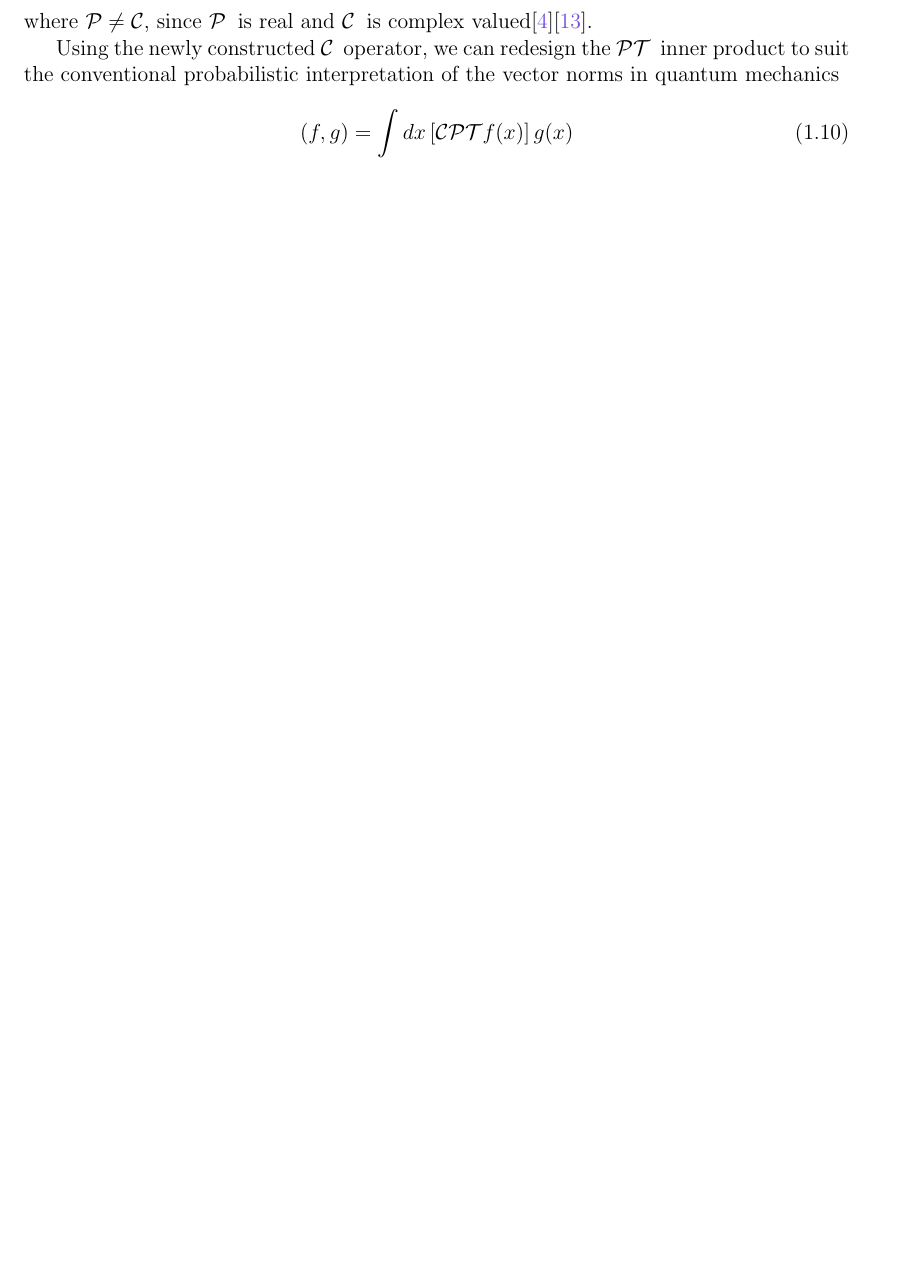
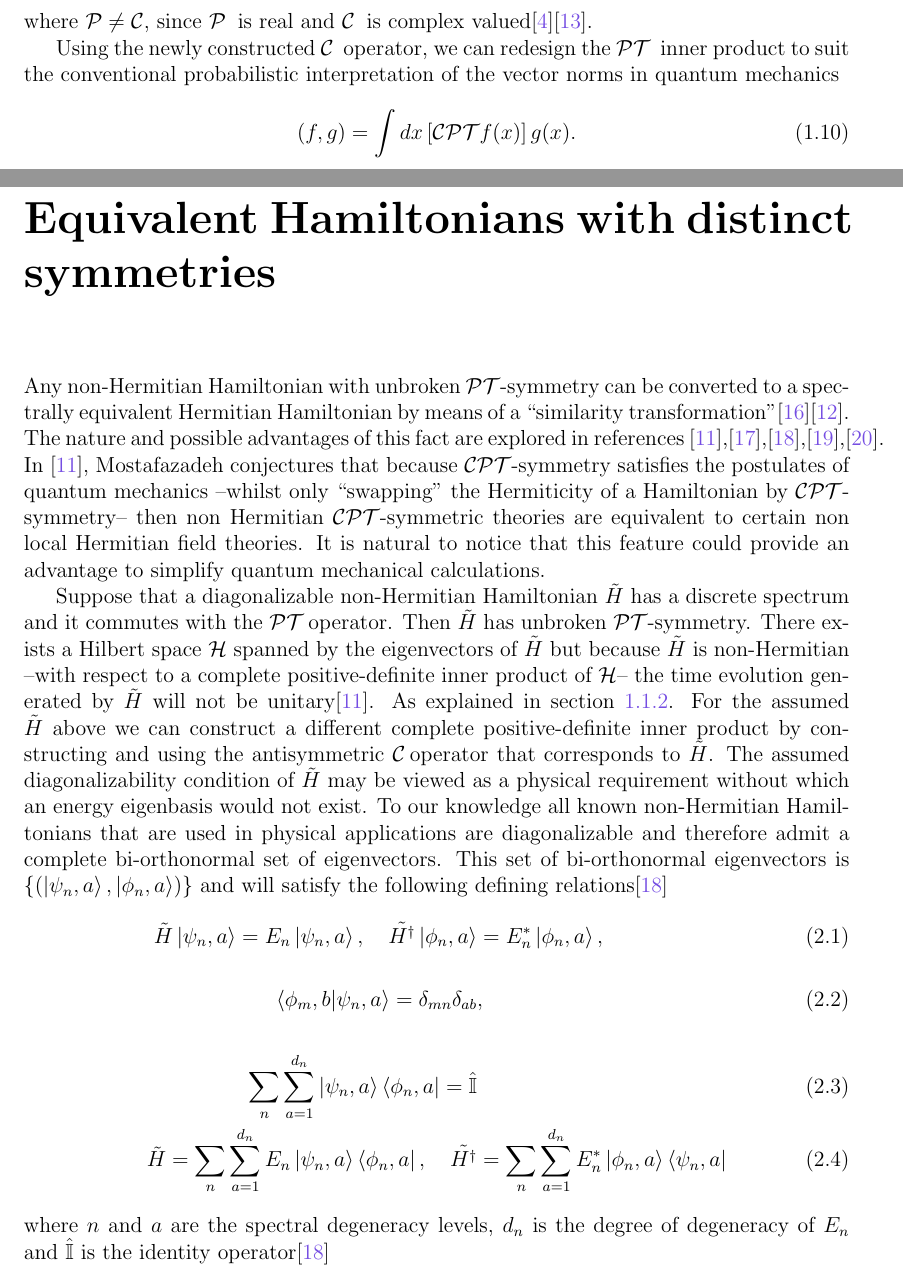
Before and after one commit to anabanami/LiteratureReview, a LaTeX thesis (main.tex): part of page 7 of 13 before the commit and two parts of pages 7 and 8 of 15 after it, the two joined at a grey line, cut so that both start at the same text, the shorter picture padded with empty space. Compiled offline with pdfLaTeX.

Commit message:
added section: equivalent Hamiltonians

```diff
--- a/main.tex
+++ b/main.tex
@@ -185,5 +185,26 @@ where $\mathcal{P} \neq \mathcal{C}$, since \PP\: is real and \CC\: is complex v
 Using the newly constructed \CC\: operator, we can redesign the \PT\: inner product to suit the conventional probabilistic interpretation of the vector norms in quantum mechanics
 
 \begin{equation}\label{eq:9}
-\left( f, g \right ) = \int dx \left [ \mathcal{CPT} f(x) \right ] g(x)
+\left( f, g \right ) = \int dx \left [ \mathcal{CPT} f(x) \right ] g(x).
 \end{equation}
+
+
+\chapter{Equivalent Hamiltonians with distinct symmetries}\label{Equiv}
+
+Any non-Hermitian Hamiltonian with unbroken \PT-symmetry can be converted to a spectrally equivalent Hermitian Hamiltonian by means of a ``similarity transformation"\cite{PTvsDH}\cite{Mostafazadeh2}.
+The nature and possible advantages of this fact are explored in references \cite{Mostafazadeh},\cite{EquivalentHH},\cite{Pseudo-HermiticityIII},\cite{Jones_2005},\cite{taleof2potentials}.
+In \cite{Mostafazadeh}, Mostafazadeh conjectures that because \CPT-symmetry satisfies the postulates of quantum mechanics --whilst only ``swapping" the Hermiticity of a Hamiltonian by \CPT-symmetry-- then non Hermitian \CPT-symmetric theories are equivalent to certain non local Hermitian field theories. It is natural to notice that this feature could provide an advantage to simplify quantum mechanical calculations.
+
+Suppose that a diagonalizable non-Hermitian Hamiltonian $\tilde{H}$ has a discrete spectrum and it commutes with the \PT\:operator.  Then $\tilde{H}$ has unbroken \PT-symmetry. There exists a Hilbert space $\mathcal{H}$ spanned by the eigenvectors of $\tilde{H}$ but because $\tilde{H}$ is non-Hermitian --with respect to a complete positive-definite inner product of $\mathcal{H}$-- the time evolution generated by $\tilde{H}$ will not be unitary\cite{Mostafazadeh}.
+As explained in section \ref{CC}. For the assumed $\tilde{H}$ above we can construct a different complete positive-definite inner product by constructing and using the antisymmetric \CC\:operator that corresponds to $\tilde{H}$.
+The assumed diagonalizability condition of $\tilde{H}$ may be viewed as a physical requirement without which an energy eigenbasis would not exist. To our knowledge all known non-Hermitian Hamiltonians that are used in physical applications are diagonalizable and therefore admit a complete bi-orthonormal set of eigenvectors. This set of bi-orthonormal eigenvectors is $\{(\ket{\psi_{n}, a}, \ket{\phi_{n}, a})\}$ and will satisfy the
+following defining relations\cite{Pseudo-HermiticityIII}
+\begin{align}\label{eq:10}
+\tilde{H}\ket{\psi_{n}, a} = E_{n}\ket{\psi_{n}, a},\quad\tilde{H^{\dagger}}\ket{\phi_{n}, a} &= E^{*}_{n}\ket{\phi_{n}, a},\\
+\nonumber\\
+\braket{\phi_{m}, b|\psi_{n}, a} = \delta_{mn}\delta_{ab}&,\\
+\nonumber\\
+\sum^{}_{n}\sum_{a=1}^{d_n}\ket{\psi_{n}, a}\bra{\phi_{n}, a} = \hat{\mathbb{I}}&\\
+\tilde{H} = \sum^{}_{n}\sum_{a=1}^{d_n}E_{n}\ket{\psi_{n}, a}\bra{\phi_{n}, a},\quad\tilde{H^{\dagger}} &= \sum^{}_{n}\sum_{a=1}^{d_n}E_{n}^{*}\ket{\phi_{n}, a}\bra{\psi_{n}, a}
+\end{align}
+where $n$ and $a$ are the spectral degeneracy levels, $d_n$ is the degree of degeneracy of $E_n$ and $\hat{\mathbb{I}}$ is the identity operator\cite{Pseudo-HermiticityIII}
```
Also changed, not shown: mybib.bib (+40 -26 lines), skeleton.txt (+2 -0 lines), main.pdf, main.tex (10 more changed lines).
